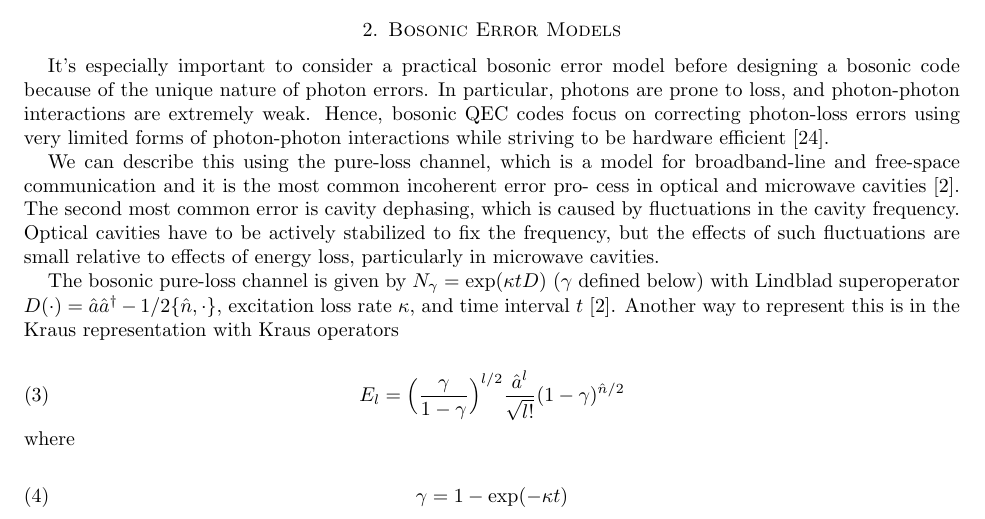
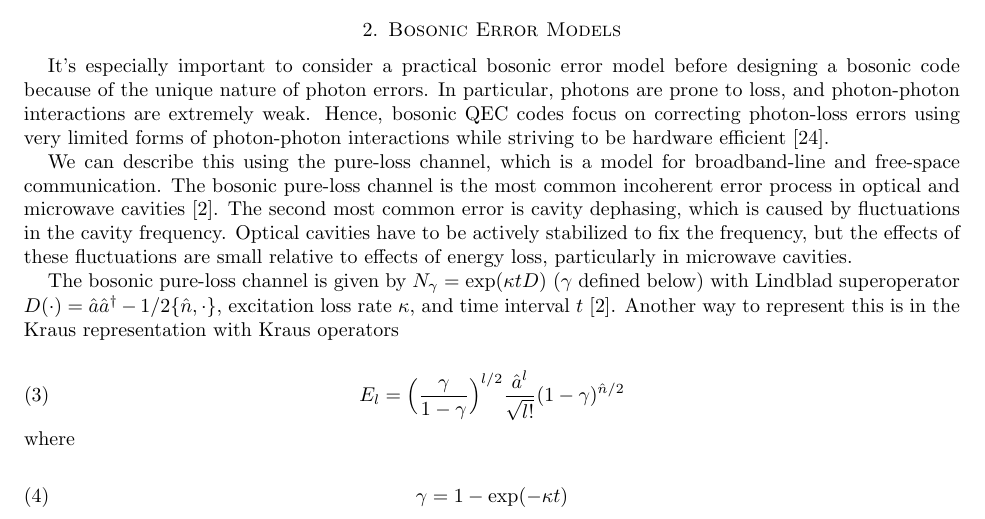
Before and after one commit to farice/Quantum-Bosonic-Codes, a LaTeX paper (Final Project/qec_final_project.tex): part of page 2 of 14, cut so that both start at the same text. Compiled offline with pdfLaTeX.

Commit message:
Update qec_final_project.tex

```diff
--- a/Final Project/qec_final_project.tex
+++ b/Final Project/qec_final_project.tex
@@ -118,7 +118,7 @@ We will call errors generated by action of $\hat{a}$ "loss" errors, by $\hat{a}^
 
 It's especially important to consider a practical bosonic error model before designing a bosonic code because of the unique nature of photon errors. In particular, photons are prone to loss, and photon-photon interactions are extremely weak. Hence, bosonic QEC codes focus on correcting photon-loss errors using very limited forms of photon-photon interactions while striving to be hardware efficient \cite{niu2018hardware}.
 
-We can describe this using the pure-loss channel, which is a model for broadband-line and free-space communication and it is the most common incoherent error pro- cess in optical and microwave cavities \cite{albert2017performance}. The second most common error is cavity dephasing, which is caused by fluctuations in the cavity frequency. Optical cavities have to be actively stabilized to fix the frequency, but the effects of such fluctuations are small relative to effects of energy loss, particularly in microwave cavities.
+We can describe this using the pure-loss channel, which is a model for broadband-line and free-space communication. The bosonic pure-loss channel is the most common incoherent error process in optical and microwave cavities \cite{albert2017performance}. The second most common error is cavity dephasing, which is caused by fluctuations in the cavity frequency. Optical cavities have to be actively stabilized to fix the frequency, but the effects of these fluctuations are small relative to effects of energy loss, particularly in microwave cavities.
 
 The bosonic pure-loss channel is given by $N_\gamma = \exp(\kappa t D)$ ($\gamma$ defined below) with Lindblad superoperator $D(\cdot) = \hat{a} \hat{a}^\dag - 1/2 \{ \hat{n} , \cdot \}$, excitation loss rate $\kappa$,  and time interval $t$ \cite{albert2017performance}. Another way to represent this is in the Kraus representation with Kraus operators
 
```
